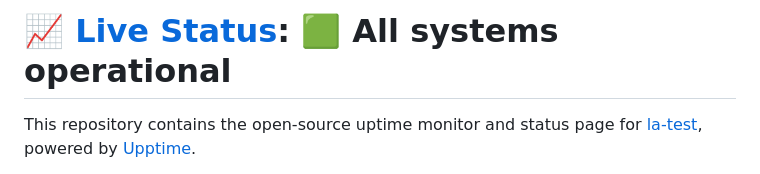
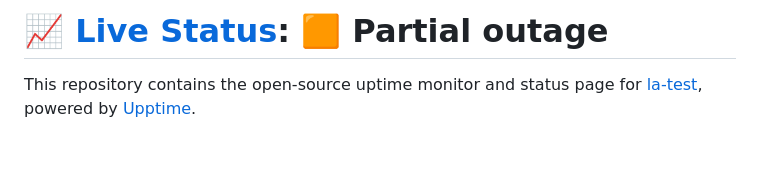
Before and after one commit to la-test/sbx-upptime, a Markdown page: README.md, the part around one of its changes. GitHub-like rendering; blank space fills up the shorter version.

Commit message:
:pencil: Update summary in README [skip ci] [upptime]

```diff
--- a/README.md
+++ b/README.md
@@ -1,4 +1,4 @@
-# [📈 Live Status](https://la-test.github.io/sbx-upptime): <!--live status--> **🟩 All systems operational**
+# [📈 Live Status](https://la-test.github.io/sbx-upptime): <!--live status--> **🟧 Partial outage**
 
 This repository contains the open-source uptime monitor and status page for [la-test](https://la-test.github.io/sbx-upptime), powered by [Upptime](https://github.com/upptime/upptime).
 
```
Also changed, not shown: other parts of README.md (+2 -2 lines).
